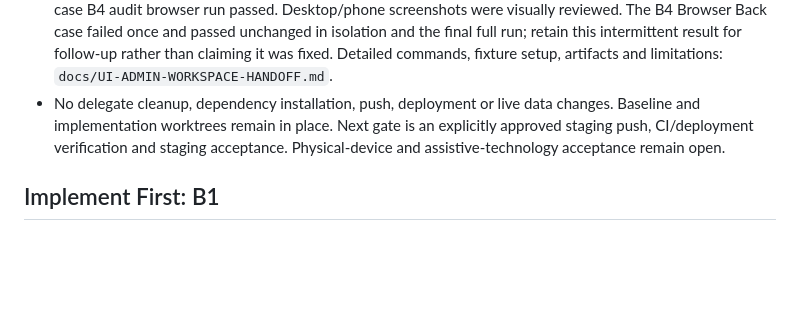
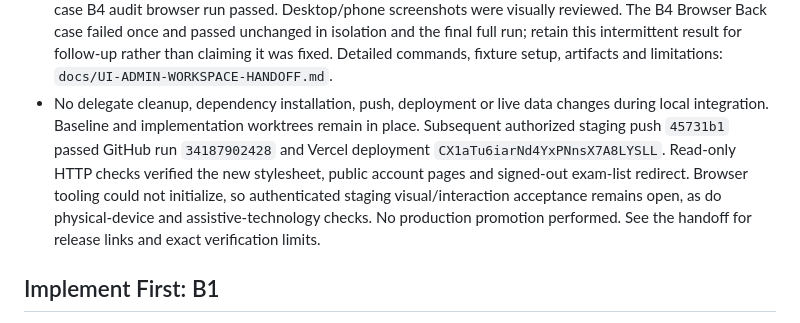
Before and after one commit to ahmedsohair/AttendanceManagement, a Markdown page: docs/UX-IMPLEMENTATION-PLAN.md, the part around the change. Drawn GitHub-style; blank space fills up the shorter version.

```diff
--- a/docs/UX-IMPLEMENTATION-PLAN.md
+++ b/docs/UX-IMPLEMENTATION-PLAN.md
@@ -336,9 +336,14 @@ Unscored questions about exam-detail table size and import network-error recover
   result for follow-up rather than claiming it was fixed. Detailed commands,
   fixture setup, artifacts and limitations: `docs/UI-ADMIN-WORKSPACE-HANDOFF.md`.
 - No delegate cleanup, dependency installation, push, deployment or live data
-  changes. Baseline and implementation worktrees remain in place. Next gate is
-  an explicitly approved staging push, CI/deployment verification and staging
-  acceptance. Physical-device and assistive-technology acceptance remain open.
+  changes during local integration. Baseline and implementation worktrees remain
+  in place. Subsequent authorized staging push `45731b1` passed GitHub run
+  `34187902428` and Vercel deployment `CX1aTu6iarNd4YxPNnsX7A8LYSLL`. Read-only
+  HTTP checks verified the new stylesheet, public account pages and signed-out
+  exam-list redirect. Browser tooling could not initialize, so authenticated
+  staging visual/interaction acceptance remains open, as do physical-device and
+  assistive-technology checks. No production promotion performed. See the handoff
+  for release links and exact verification limits.
 
 ## Implement First: B1
 
```
Also changed, not shown: docs/UI-ADMIN-WORKSPACE-HANDOFF.md (+23 -0 lines).
